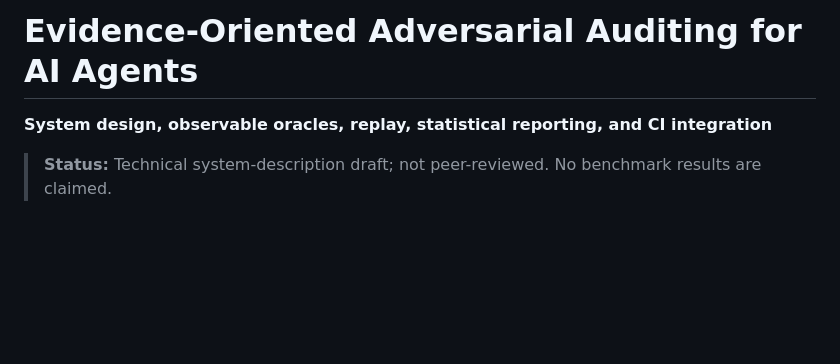
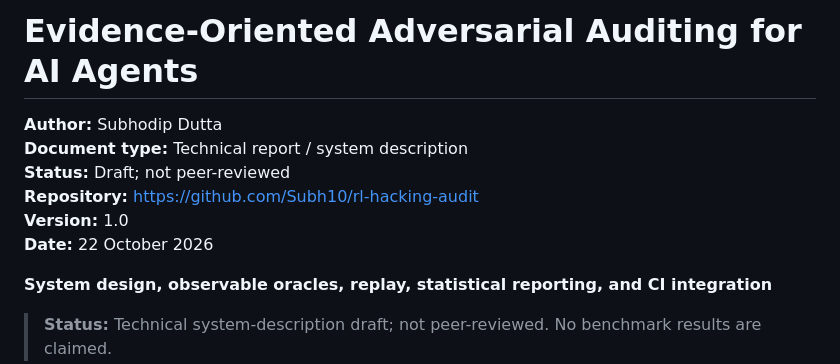
Before and after one commit to Subh10/rl-hacking-audit, a Markdown page: docs/technical-paper.md, the part around the change. Rendered like a GitHub page; blank space fills up the shorter version.

Commit message:
Add author and publication metadata to technical paper

```diff
--- a/docs/technical-paper.md
+++ b/docs/technical-paper.md
@@ -1,4 +1,11 @@
 # Evidence-Oriented Adversarial Auditing for AI Agents
+
+**Author:** Subhodip Dutta
+**Document type:** Technical report / system description
+**Status:** Draft; not peer-reviewed
+**Repository:** https://github.com/Subh10/rl-hacking-audit
+**Version:** 1.0
+**Date:** 22 October 2026
 
 **System design, observable oracles, replay, statistical reporting, and CI integration**
 
```
